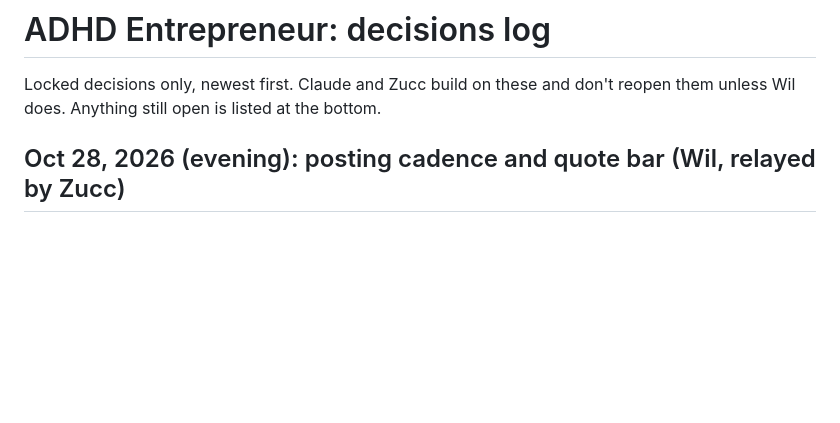
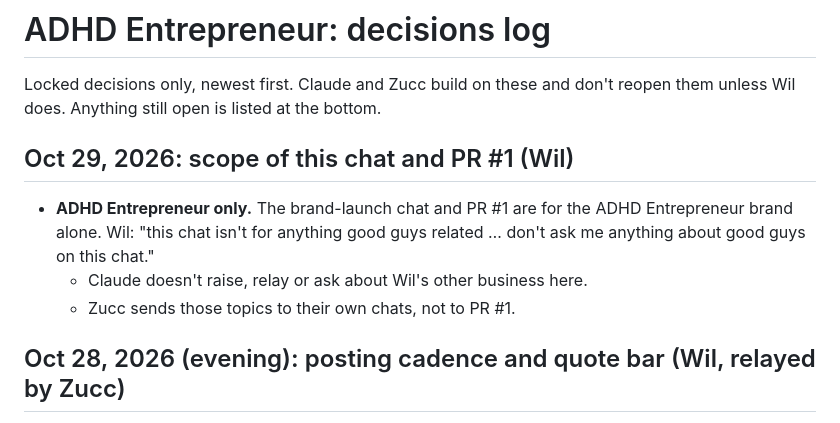
Before and after one commit to LEETSAUCE444/LEETSAUCE444, a Markdown page: adhd-entrepreneur/DECISIONS.md, the part around the change. GitHub-like rendering; blank space fills up the shorter version.

Commit message:
Log Oct 29 decision: this chat and PR #1 are ADHD Entrepreneur only
Co-Authored-By: Claude Opus 5.5 <noreply@anthropic.com>
Claude-Session: https://claude.ai/code/session_0129qUBaFJQgbsrK6yWMD7d5

```diff
--- a/adhd-entrepreneur/DECISIONS.md
+++ b/adhd-entrepreneur/DECISIONS.md
@@ -1,6 +1,12 @@
 # ADHD Entrepreneur: decisions log
 
 Locked decisions only, newest first. Claude and Zucc build on these and don't reopen them unless Wil does. Anything still open is listed at the bottom.
+
+## Oct 29, 2026: scope of this chat and PR #1 (Wil)
+
+- **ADHD Entrepreneur only.** The brand-launch chat and PR #1 are for the ADHD Entrepreneur brand alone. Wil: "this chat isn't for anything good guys related … don't ask me anything about good guys on this chat."
+  - Claude doesn't raise, relay or ask about Wil's other business here.
+  - Zucc sends those topics to their own chats, not to PR #1.
 
 ## Oct 28, 2026 (evening): posting cadence and quote bar (Wil, relayed by Zucc)
 
```
